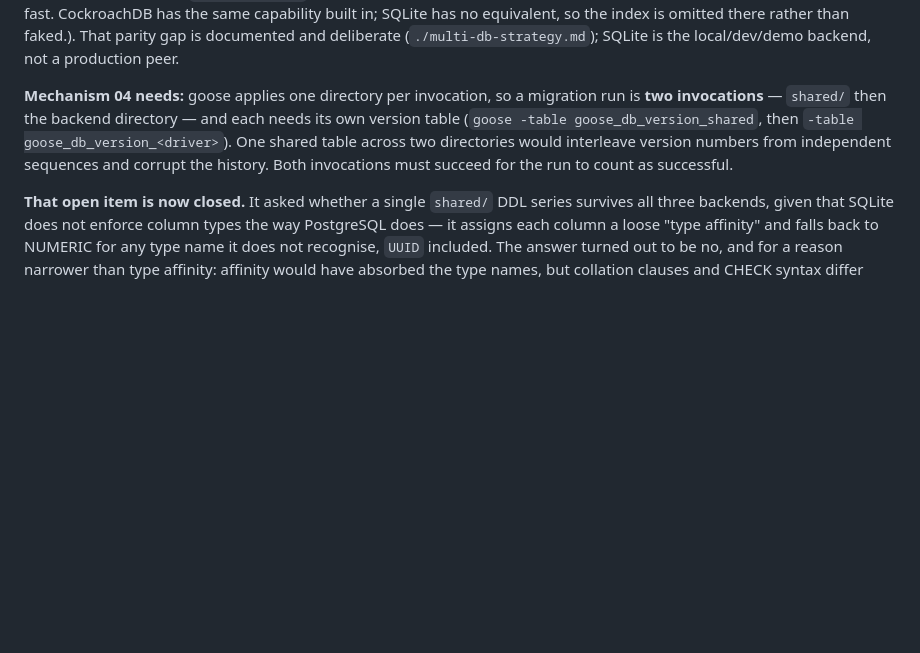
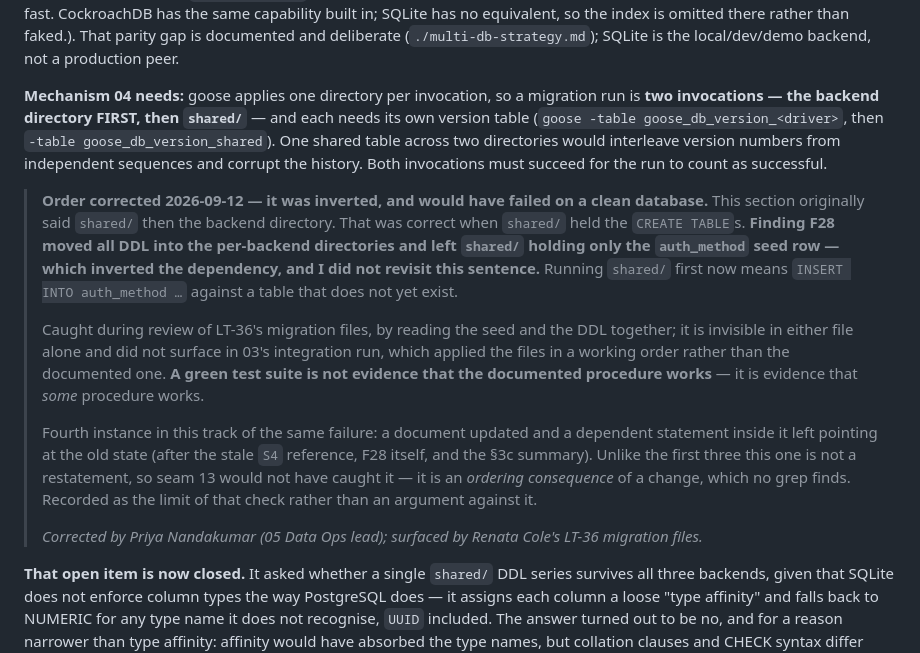
Before and after one commit to wtvamp/loginid-takehome, a Markdown page: 05-data-ops/migration-approach.md, the part around the change. GitHub-like rendering; blank space fills up the shorter version.

```diff
--- a/05-data-ops/migration-approach.md
+++ b/05-data-ops/migration-approach.md
@@ -33,7 +33,15 @@ So:
 
 **Nothing in §3–§6 changes, and neither does 04's design**, exactly as the earlier text promised: the two-invocation mechanism, the separate version tables, R1–R5 and the seed-data rule are untouched. R3's worked example still holds and in fact reads better now — a service can have `shared/` current with the `pg_trgm` index unapplied, which is why fail-closed must check both version tables. (`pg_trgm` is a PostgreSQL extension that indexes three-character fragments of text so that substring searches like `LIKE '%smith%'` can use an index instead of scanning every row — it is what makes name search fast. CockroachDB has the same capability built in; SQLite has no equivalent, so the index is omitted there rather than faked.). That parity gap is documented and deliberate (`./multi-db-strategy.md`); SQLite is the local/dev/demo backend, not a production peer.
 
-**Mechanism 04 needs:** goose applies one directory per invocation, so a migration run is **two invocations** — `shared/` then the backend directory — and each needs its own version table (`goose -table goose_db_version_shared`, then `-table goose_db_version_<driver>`). One shared table across two directories would interleave version numbers from independent sequences and corrupt the history. Both invocations must succeed for the run to count as successful.
+**Mechanism 04 needs:** goose applies one directory per invocation, so a migration run is **two invocations — the backend directory FIRST, then `shared/`** — and each needs its own version table (`goose -table goose_db_version_<driver>`, then `-table goose_db_version_shared`). One shared table across two directories would interleave version numbers from independent sequences and corrupt the history. Both invocations must succeed for the run to count as successful.
+
+> **Order corrected 2026-09-12 — it was inverted, and would have failed on a clean database.** This section originally said `shared/` then the backend directory. That was correct when `shared/` held the `CREATE TABLE`s. **Finding F28 moved all DDL into the per-backend directories and left `shared/` holding only the `auth_method` seed row — which inverted the dependency, and I did not revisit this sentence.** Running `shared/` first now means `INSERT INTO auth_method …` against a table that does not yet exist.
+>
+> Caught during review of LT-36's migration files, by reading the seed and the DDL together; it is invisible in either file alone and did not surface in 03's integration run, which applied the files in a working order rather than the documented one. **A green test suite is not evidence that the documented procedure works** — it is evidence that *some* procedure works.
+>
+> Fourth instance in this track of the same failure: a document updated and a dependent statement inside it left pointing at the old state (after the stale `S4` reference, F28 itself, and the §3c summary). Unlike the first three this one is not a restatement, so seam 13 would not have caught it — it is an *ordering consequence* of a change, which no grep finds. Recorded as the limit of that check rather than an argument against it.
+>
+> *Corrected by Priya Nandakumar (05 Data Ops lead); surfaced by Renata Cole's LT-36 migration files.*
 
 **That open item is now closed.** It asked whether a single `shared/` DDL series survives all three backends, given that SQLite does not enforce column types the way PostgreSQL does — it assigns each column a loose "type affinity" and falls back to NUMERIC for any type name it does not recognise, `UUID` included. The answer turned out to be no, and for a reason narrower than type affinity: affinity would have absorbed the type names, but collation clauses and CHECK syntax differ outright. Resolved in favour of the per-backend split above. No open items remain in this document.
 
```
Also changed, not shown: 05-data-ops/ddl-review-checklist.md (added, +52 -0 lines).
